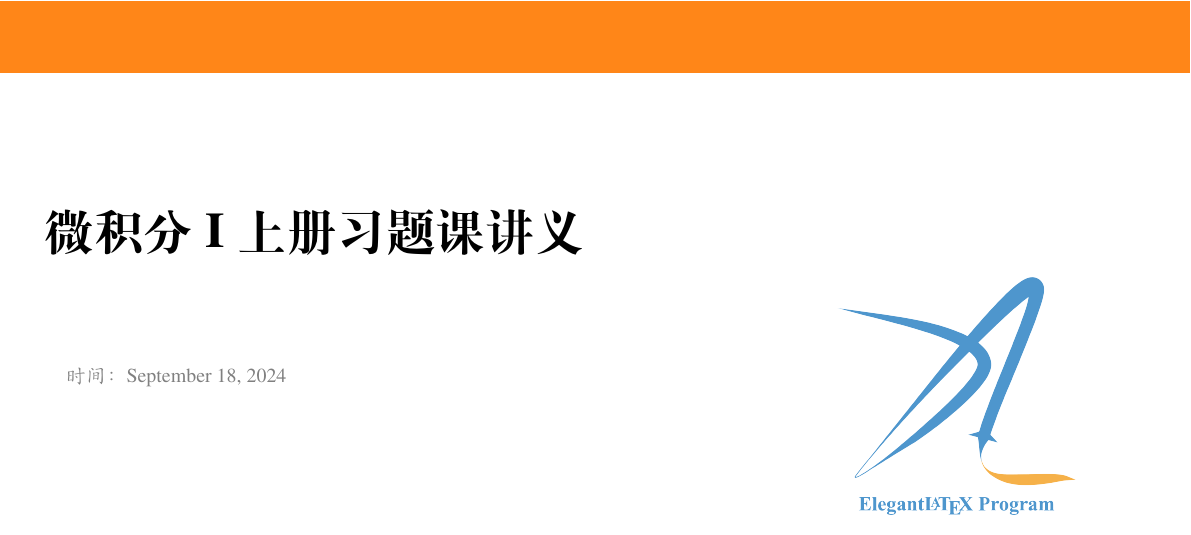
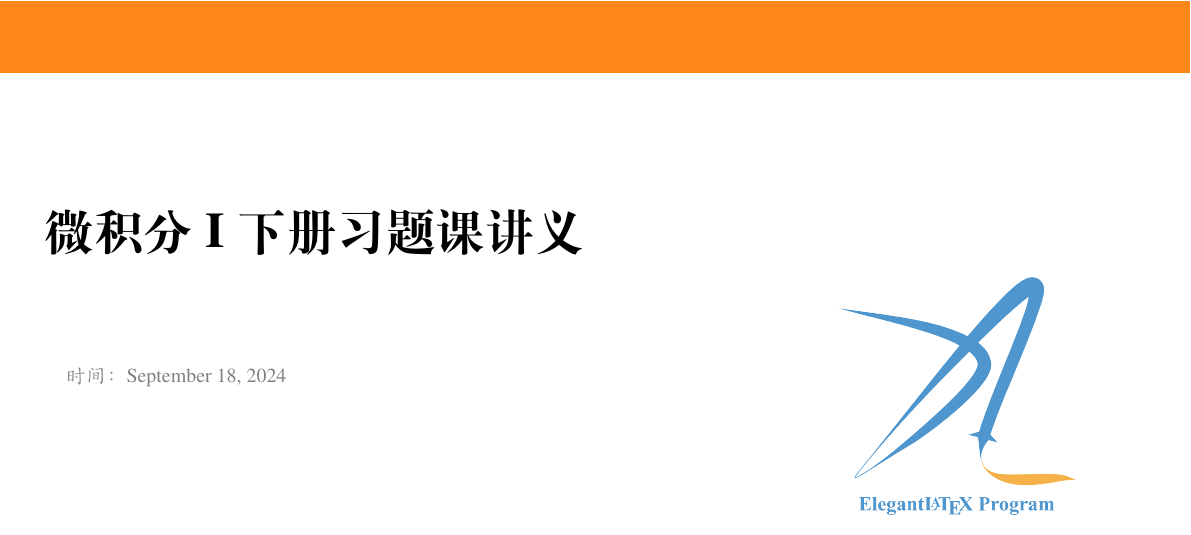
Before and after one commit to Jw-23/calculus2, a LaTeX book (main.tex): part of page 1 of 7, cut so that both start at the same text. Compiled offline with XeLaTeX; a missing font is replaced by an installed copy or a similar font.

Commit message:
update main.pdf

```diff
--- a/main.tex
+++ b/main.tex
@@ -8,7 +8,7 @@
 \newcommand{\limsupinfty}{\limsup_{n\to\infty}}
 \newcommand{\liminfinfty}{\liminf_{n\to\infty}}
 \newcommand{\liminfty}{\lim_{n\to\infty}}
-\title{微积分\Rmnum{1}上册习题课讲义}
+\title{微积分\Rmnum{1}下册习题课讲义}
 % \subtitle{Elegant\LaTeX{} 经典之作}
 
 % \author{Ethan Deng \& Liam Huang}
```
Also changed, not shown: .texpadtmp/main.bbl (added), README-CN.md (deleted), main.bbl (added), main.pdf, 微积分_习题课讲义_下_.pdf, main.tex (5 more changed lines), 11 other files.
